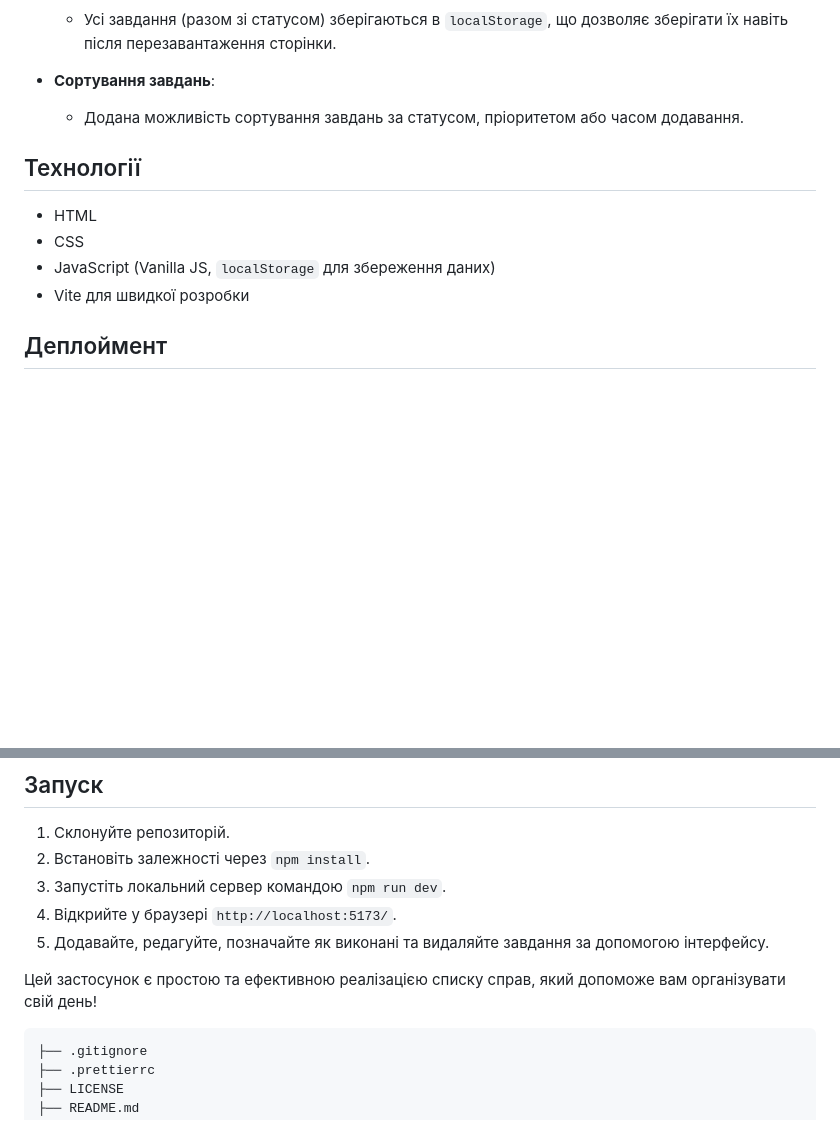
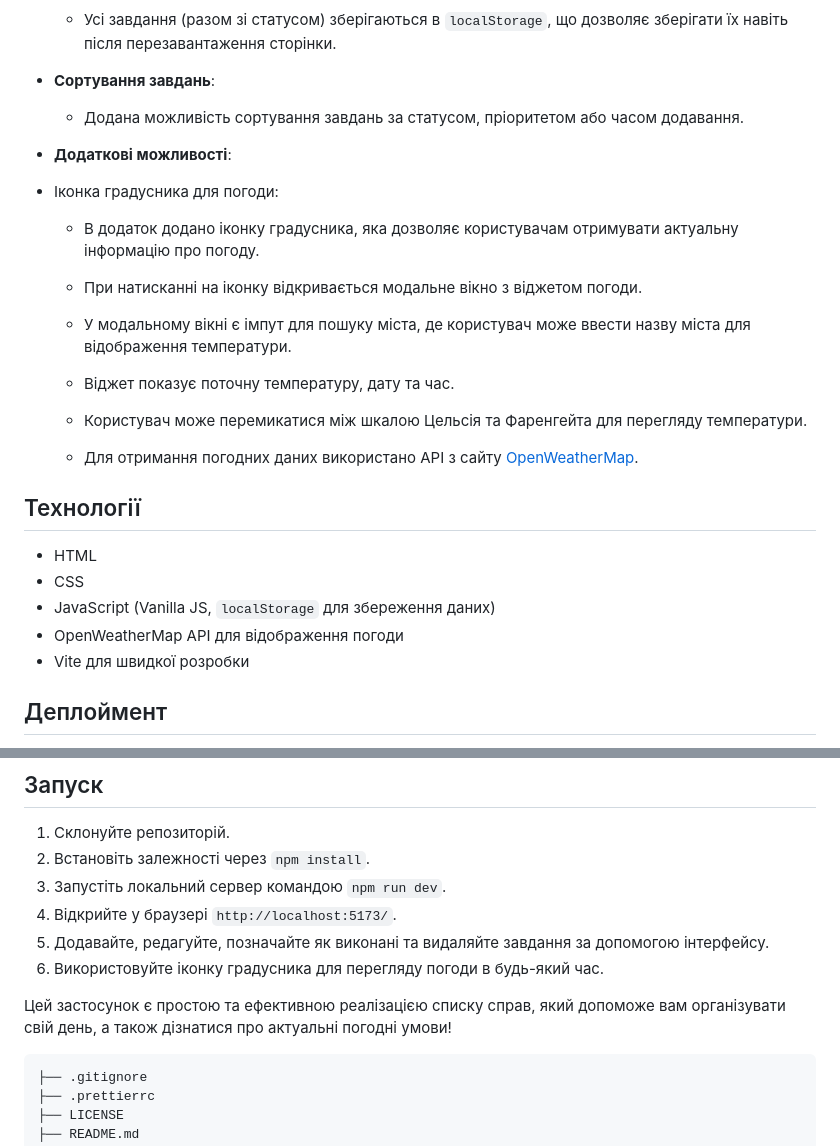
Before and after one commit to ViktorSvertoka/js-to-do-list, a Markdown page: README.md, 2 parts joined by grey strips. GitHub-like rendering; blank space fills up the shorter version.

````diff
--- a/README.md
+++ b/README.md
@@ -49,14 +49,36 @@
     зберігати їх навіть після перезавантаження сторінки.
 
 - **Сортування завдань**:
+
   - Додана можливість сортування завдань за статусом, пріоритетом або часом
     додавання.
+
+- **Додаткові можливості**:
+
+- Іконка градусника для погоди:
+
+  - В додаток додано іконку градусника, яка дозволяє користувачам отримувати
+    актуальну інформацію про погоду.
+
+  - При натисканні на іконку відкривається модальне вікно з віджетом погоди.
+
+  - У модальному вікні є імпут для пошуку міста, де користувач може ввести назву
+    міста для відображення температури.
+
+  - Віджет показує поточну температуру, дату та час.
+
+  - Користувач може перемикатися між шкалою Цельсія та Фаренгейта для перегляду
+    температури.
+
+  - Для отримання погодних даних використано API з сайту
+    [OpenWeatherMap](https://openweathermap.org/).
 
 ## Технології
 
 - HTML
 - CSS
 - JavaScript (Vanilla JS, `localStorage` для збереження даних)
+- OpenWeatherMap API для відображення погоди
 - Vite для швидкої розробки
 
 ## Деплоймент
@@ -71,9 +93,10 @@
 4. Відкрийте у браузері `http://localhost:5173/`.
 5. Додавайте, редагуйте, позначайте як виконані та видаляйте завдання за
    допомогою інтерфейсу.
+6. Використовуйте іконку градусника для перегляду погоди в будь-який час.
 
 Цей застосунок є простою та ефективною реалізацією списку справ, який допоможе
-вам організувати свій день!
+вам організувати свій день, а також дізнатися про актуальні погодні умови!
 
 ```bash
 ├── .gitignore
````
